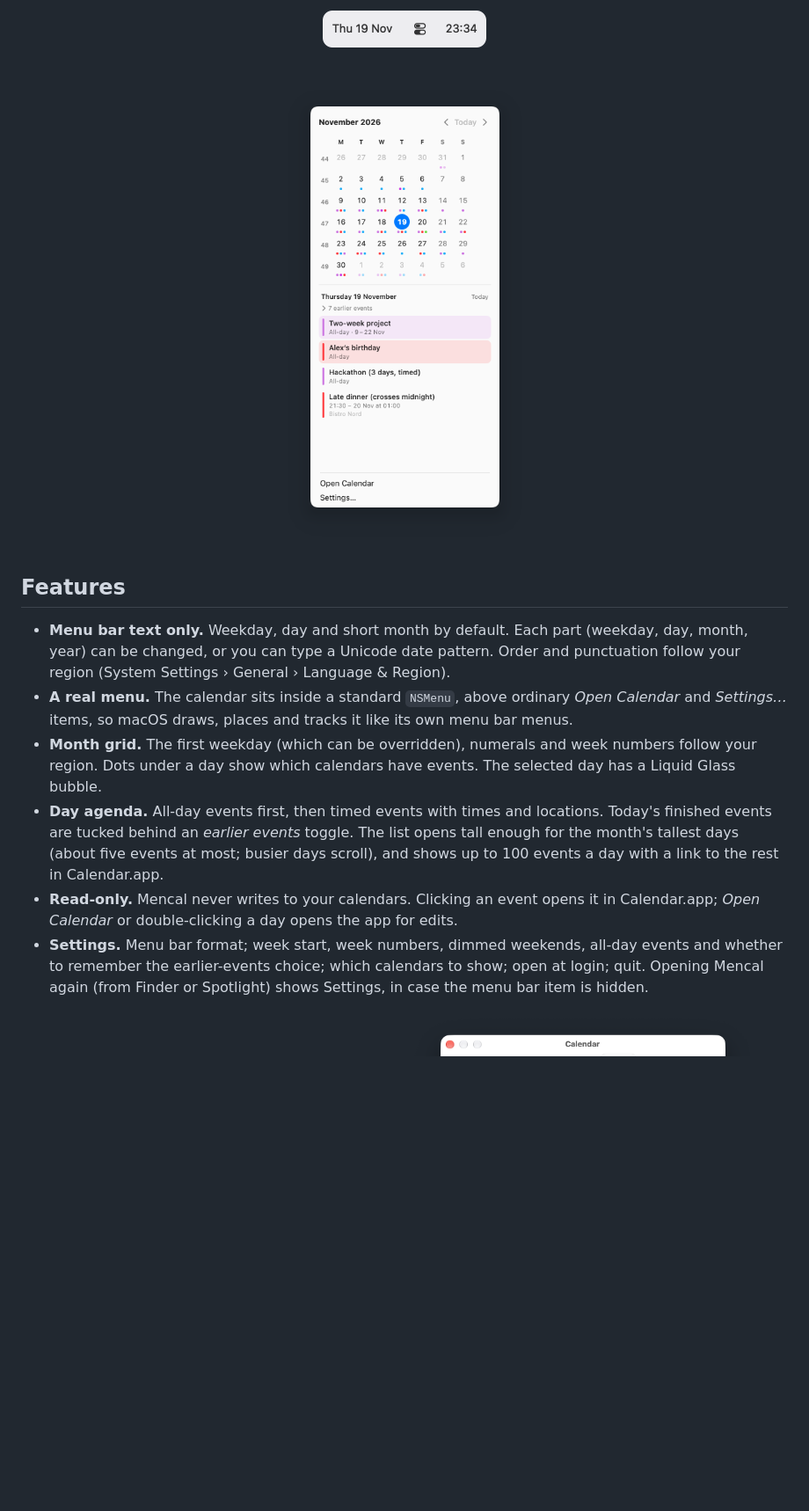
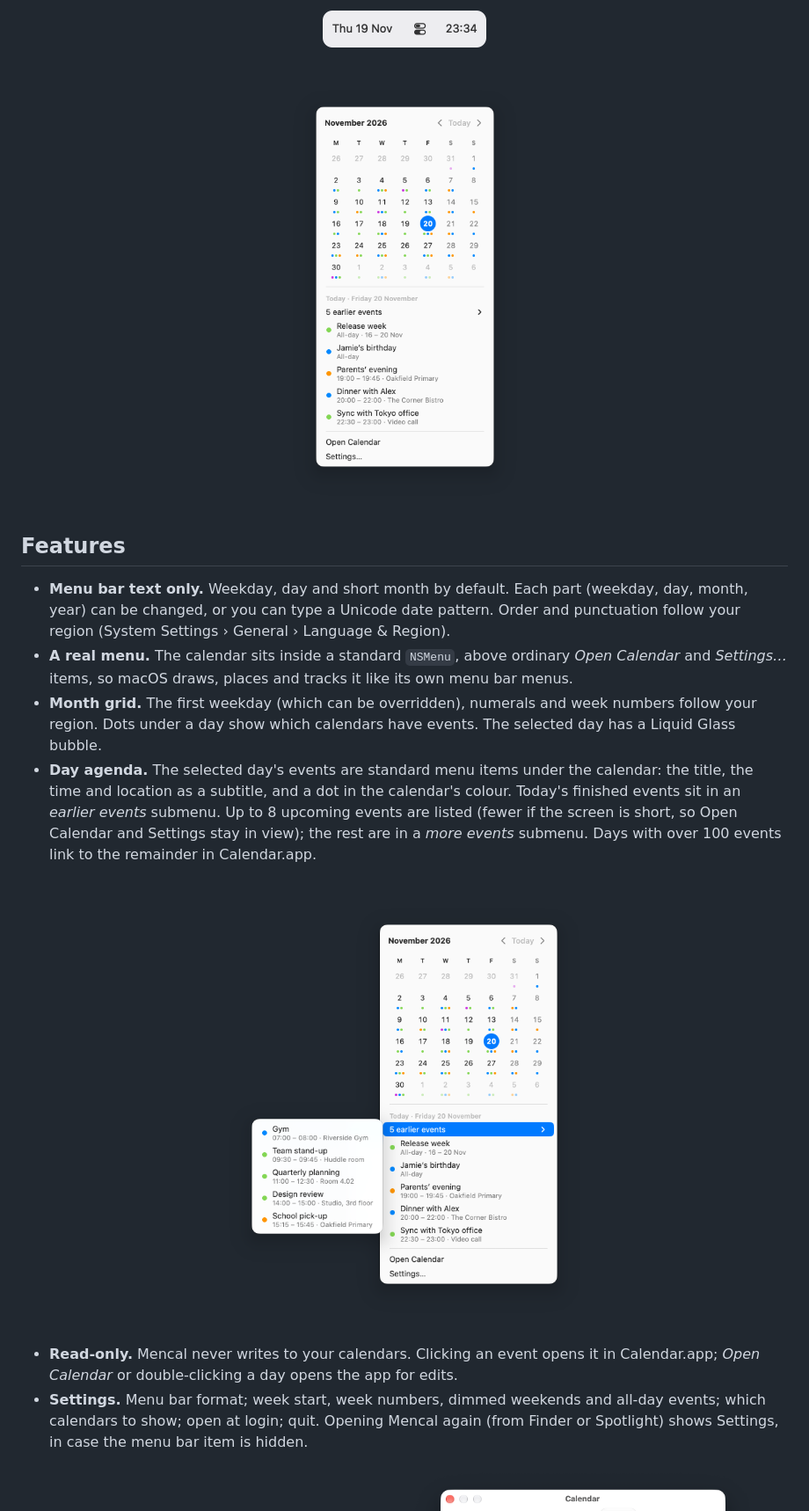
Before and after one commit to Picardas/Mencal, a Markdown page: README.md, the part around one of its changes. Shown at 88% size. Drawn GitHub-style; pictures changed too: docs/images/calendar-menu-earlier-events.png (added), docs/images/calendar-menu-light.png; blank space fills up the shorter version.

```diff
--- a/README.md
+++ b/README.md
@@ -20,7 +20,7 @@ Mencal puts today's date in the menu bar (e.g. `Thu 19 Nov`) in the standard men
 <p align="center">
   <picture>
     <source media="(prefers-color-scheme: dark)" srcset="docs/images/calendar-menu-dark.png">
-    <img src="docs/images/calendar-menu-light.png" width="320" alt="Mencal's menu: a month calendar with today's events">
+    <img src="docs/images/calendar-menu-light.png" width="305" alt="Mencal's menu: a month calendar with today's events as menu items">
   </picture>
 </p>
 
@@ -29,9 +29,14 @@ Mencal puts today's date in the menu bar (e.g. `Thu 19 Nov`) in the standard men
 - **Menu bar text only.** Weekday, day and short month by default. Each part (weekday, day, month, year) can be changed, or you can type a Unicode date pattern. Order and punctuation follow your region (System Settings › General › Language & Region).
 - **A real menu.** The calendar sits inside a standard `NSMenu`, above ordinary *Open Calendar* and *Settings…* items, so macOS draws, places and tracks it like its own menu bar menus.
 - **Month grid.** The first weekday (which can be overridden), numerals and week numbers follow your region. Dots under a day show which calendars have events. The selected day has a Liquid Glass bubble.
-- **Day agenda.** All-day events first, then timed events with times and locations. Today's finished events are tucked behind an *earlier events* toggle. The list opens tall enough for the month's tallest days (about five events at most; busier days scroll), and shows up to 100 events a day with a link to the rest in Calendar.app.
+- **Day agenda.** The selected day's events are standard menu items under the calendar: the title, the time and location as a subtitle, and a dot in the calendar's colour. Today's finished events sit in an *earlier events* submenu. Up to 8 upcoming events are listed (fewer if the screen is short, so Open Calendar and Settings stay in view); the rest are in a *more events* submenu. Days with over 100 events link to the remainder in Calendar.app.
+
+<p align="center">
+  <img src="docs/images/calendar-menu-earlier-events.png" width="450" alt="The earlier events submenu, listing today's finished events">
+</p>
+
 - **Read-only.** Mencal never writes to your calendars. Clicking an event opens it in Calendar.app; *Open Calendar* or double-clicking a day opens the app for edits.
-- **Settings.** Menu bar format; week start, week numbers, dimmed weekends, all-day events and whether to remember the earlier-events choice; which calendars to show; open at login; quit. Opening Mencal again (from Finder or Spotlight) shows Settings, in case the menu bar item is hidden.
+- **Settings.** Menu bar format; week start, week numbers, dimmed weekends and all-day events; which calendars to show; open at login; quit. Opening Mencal again (from Finder or Spotlight) shows Settings, in case the menu bar item is hidden.
 
 <p align="center">
   <img src="docs/images/settings-menu-bar.png" width="400" alt="Menu Bar settings">
```
Also changed, not shown: other parts of README.md (+3 -2 lines), 11 other files.
